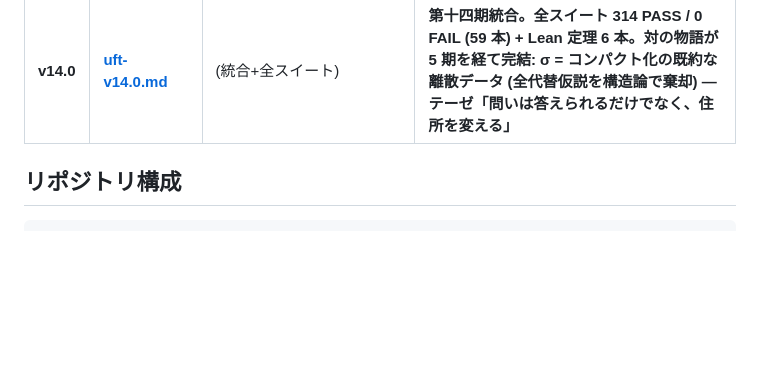
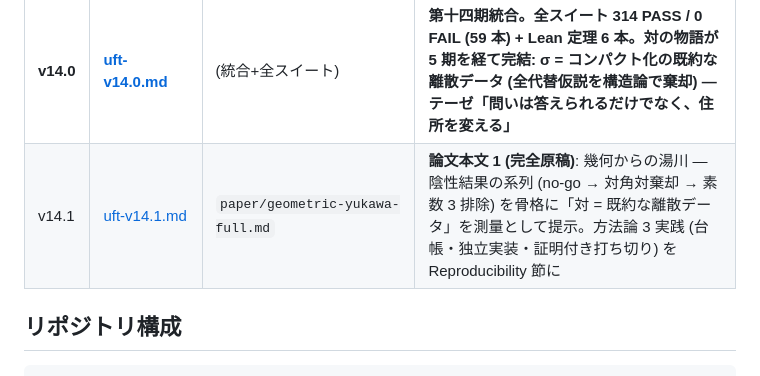
Before and after one commit to Yasuo-Higano/Quantum-Relational-Network, a Markdown page: README.md, the part around the change. Rendered like a GitHub page; blank space fills up the shorter version.

```diff
--- a/README.md
+++ b/README.md
@@ -110,6 +110,7 @@ cargo build --release          # 外部依存なし (std のみ)
 | v13.1 | [uft-v13.1.md](docs/uft-v13.1.md) | `v131_lanczos` | **Lanczos 疎ソルバ** (lib.rs 自作・完全再直交化・残差検証): ヤコビと 10⁻¹³ 一致、N=6 T⁴ で **6,700 倍速** (594 s → 89 ms)。残差検査が未収束を正しく弾いた開発記録つき — N=18 T⁴ が射程に (残高 11 解除) |
 | v13.2 | [uft-v13.2.md](docs/uft-v13.2.md) | `v132_deeptilt` | **N=18 傾き T⁴ の最終決着**: 格子上の指数は数論 (同じ磁束が N=6 で厳密・N=18 で分裂)。厳密な点は全て単一タワー帯 — **素数 3 が 2 タワーの掛け算を禁じる**。勝者 −34.88 で S₃ 対に 15 nats 及ばず。「σ = 因子化の影」棄却、**σ = 既約な離散データ (v10.3) が強化** |
 | **v14.0** | [**uft-v14.0.md**](docs/uft-v14.0.md) | (統合+全スイート) | **第十四期統合。全スイート 314 PASS / 0 FAIL (59 本) + Lean 定理 6 本。対の物語が 5 期を経て完結: σ = コンパクト化の既約な離散データ (全代替仮説を構造論で棄却) — テーゼ「問いは答えられるだけでなく、住所を変える」** |
+| v14.1 | [uft-v14.1.md](docs/uft-v14.1.md) | `paper/geometric-yukawa-full.md` | **論文本文 1 (完全原稿)**: 幾何からの湯川 — 陰性結果の系列 (no-go → 対角対棄却 → 素数 3 排除) を骨格に「対 = 既約な離散データ」を測量として提示。方法論 3 実践 (台帳・独立実装・証明付き打ち切り) を Reproducibility 節に |
 
 ## リポジトリ構成
 
```
Also changed, not shown: docs/uft-v14.1.md (added, +35 -0 lines), paper/geometric-yukawa-full.md (added, +111 -0 lines).
